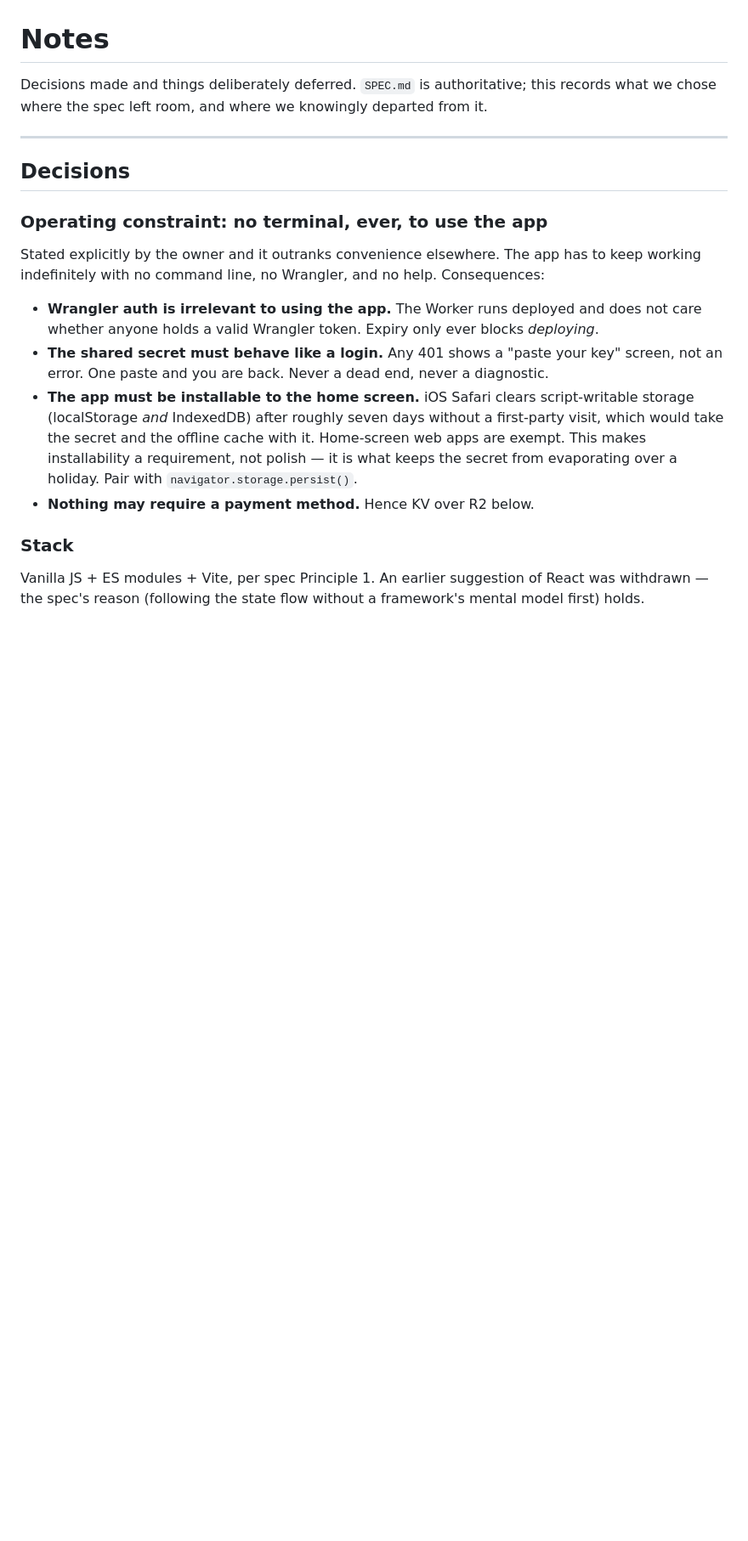
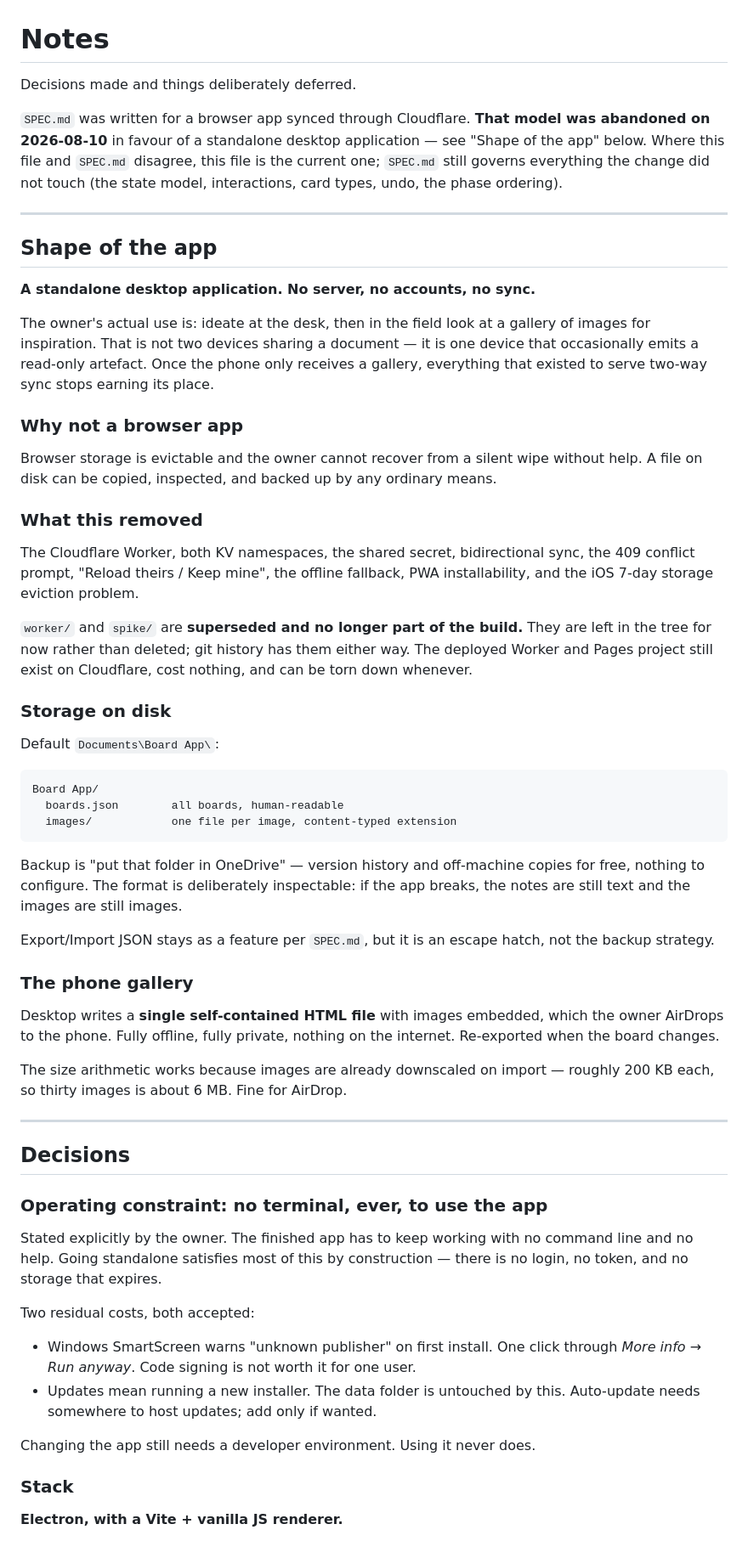
Before and after one commit to jfringo96/noteapp, a Markdown page: NOTES.md, the part around one of its changes. Shown at 85% size. Drawn GitHub-style; blank space fills up the shorter version.

````diff
--- a/NOTES.md
+++ b/NOTES.md
@@ -1,8 +1,67 @@
 # Notes
 
-Decisions made and things deliberately deferred. `SPEC.md` is authoritative;
-this records what we chose where the spec left room, and where we knowingly
-departed from it.
+Decisions made and things deliberately deferred.
+
+`SPEC.md` was written for a browser app synced through Cloudflare. **That model
+was abandoned on 2026-08-10** in favour of a standalone desktop application —
+see "Shape of the app" below. Where this file and `SPEC.md` disagree, this file
+is the current one; `SPEC.md` still governs everything the change did not touch
+(the state model, interactions, card types, undo, the phase ordering).
+
+---
+
+## Shape of the app
+
+**A standalone desktop application. No server, no accounts, no sync.**
+
+The owner's actual use is: ideate at the desk, then in the field look at a
+gallery of images for inspiration. That is not two devices sharing a document —
+it is one device that occasionally emits a read-only artefact. Once the phone
+only receives a gallery, everything that existed to serve two-way sync stops
+earning its place.
+
+### Why not a browser app
+
+Browser storage is evictable and the owner cannot recover from a silent wipe
+without help. A file on disk can be copied, inspected, and backed up by any
+ordinary means.
+
+### What this removed
+
+The Cloudflare Worker, both KV namespaces, the shared secret, bidirectional
+sync, the 409 conflict prompt, "Reload theirs / Keep mine", the offline
+fallback, PWA installability, and the iOS 7-day storage eviction problem.
+
+`worker/` and `spike/` are **superseded and no longer part of the build.** They
+are left in the tree for now rather than deleted; git history has them either
+way. The deployed Worker and Pages project still exist on Cloudflare, cost
+nothing, and can be torn down whenever.
+
+### Storage on disk
+
+Default `Documents\Board App\`:
+
+```
+Board App/
+  boards.json        all boards, human-readable
+  images/            one file per image, content-typed extension
+```
+
+Backup is "put that folder in OneDrive" — version history and off-machine
+copies for free, nothing to configure. The format is deliberately inspectable:
+if the app breaks, the notes are still text and the images are still images.
+
+Export/Import JSON stays as a feature per `SPEC.md`, but it is an escape hatch,
+not the backup strategy.
+
+### The phone gallery
+
+Desktop writes a **single self-contained HTML file** with images embedded, which
+the owner AirDrops to the phone. Fully offline, fully private, nothing on the
+internet. Re-exported when the board changes.
+
+The size arithmetic works because images are already downscaled on import —
+roughly 200 KB each, so thirty images is about 6 MB. Fine for AirDrop.
 
 ---
 
@@ -10,27 +69,20 @@ departed from it.
 
 ### Operating constraint: no terminal, ever, to use the app
 
-Stated explicitly by the owner and it outranks convenience elsewhere. The app
-has to keep working indefinitely with no command line, no Wrangler, and no
-help. Consequences:
+Stated explicitly by the owner. The finished app has to keep working with no
+command line and no help. Going standalone satisfies most of this by
+construction — there is no login, no token, and no storage that expires.
 
-- **Wrangler auth is irrelevant to using the app.** The Worker runs deployed
-  and does not care whether anyone holds a valid Wrangler token. Expiry only
-  ever blocks *deploying*.
-- **The shared secret must behave like a login.** Any 401 shows a "paste your
-  key" screen, not an error. One paste and you are back. Never a dead end, never
-  a diagnostic.
-- **The app must be installable to the home screen.** iOS Safari clears
-  script-writable storage (localStorage *and* IndexedDB) after roughly seven
-  days without a first-party visit, which would take the secret and the offline
-  cache with it. Home-screen web apps are exempt. This makes installability a
-  requirement, not polish — it is what keeps the secret from evaporating over a
-  holiday. Pair with `navigator.storage.persist()`.
-- **Nothing may require a payment method.** Hence KV over R2 below.
+Two residual costs, both accepted:
+
+- Windows SmartScreen warns "unknown publisher" on first install. One click
+  through *More info → Run anyway*. Code signing is not worth it for one user.
+- Updates mean running a new installer. The data folder is untouched by this.
+  Auto-update needs somewhere to host updates; add only if wanted.
+
+Changing the app still needs a developer environment. Using it never does.
 
 ### Stack
 
-Vanilla JS + ES modules + Vite, per spec Principle 1. An earlier suggestion of
-React was withdrawn — the spec's reason (following the state flow without a
-framework's mental model first) holds.
+**Electron, with a Vite + vanilla JS renderer.**
 
````
Also changed, not shown: other parts of NOTES.md (+54 -87 lines).
